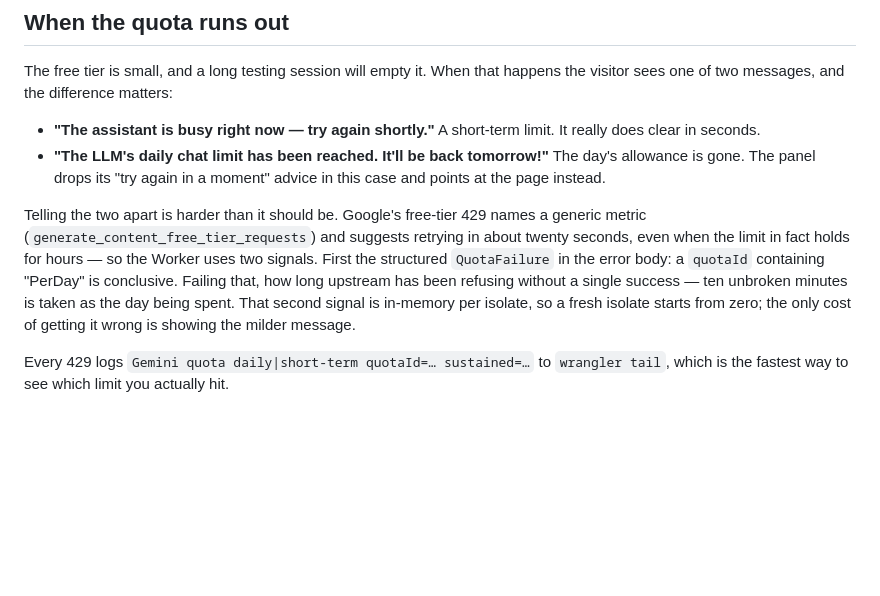
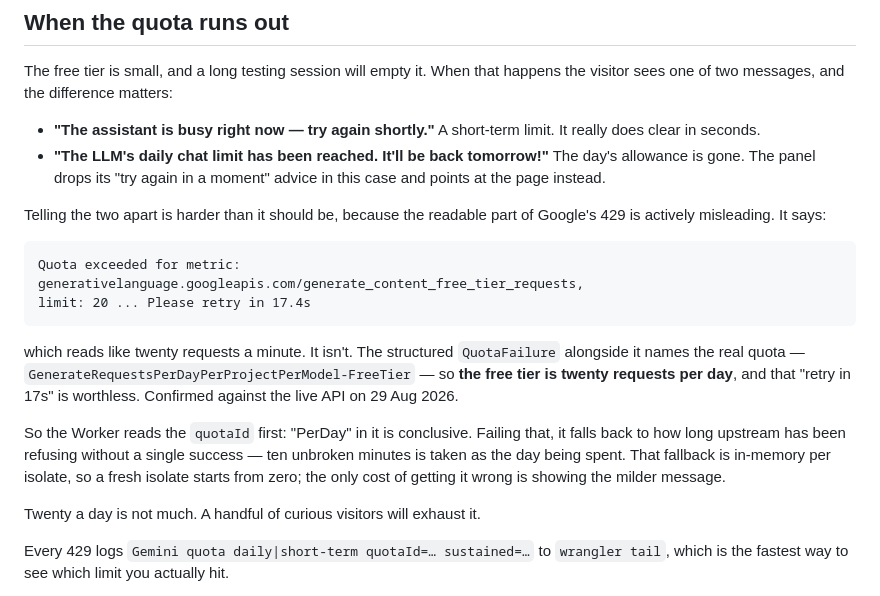
Before and after one commit to WeiranJiang/WeiranJiang.github.io, a Markdown page: worker/README.md, the part around the change. Rendered like a GitHub page; blank space fills up the shorter version.

Commit message:
Record what the free-tier quota actually is: 20 a day
The live 429 names GenerateRequestsPerDayPerProjectPerModel-FreeTier in its
structured QuotaFailure, so the "limit: 20 ... retry in 17s" prose that reads
like a per-minute cap is twenty requests per day. Worth writing down: it's the
thing that made today's outage look transient when it wasn't.

Co-Authored-By: Claude Opus 5 (1M context) <noreply@anthropic.com>

```diff
--- a/worker/README.md
+++ b/worker/README.md
@@ -74,15 +74,26 @@ happens the visitor sees one of two messages, and the difference matters:
   day's allowance is gone. The panel drops its "try again in a moment" advice in
   this case and points at the page instead.
 
-Telling the two apart is harder than it should be. Google's free-tier 429 names a
-generic metric (`generate_content_free_tier_requests`) and suggests retrying in
-about twenty seconds, even when the limit in fact holds for hours — so the Worker
-uses two signals. First the structured `QuotaFailure` in the error body: a
-`quotaId` containing "PerDay" is conclusive. Failing that, how long upstream has
-been refusing without a single success — ten unbroken minutes is taken as the
-day being spent. That second signal is in-memory per isolate, so a fresh isolate
-starts from zero; the only cost of getting it wrong is showing the milder
-message.
+Telling the two apart is harder than it should be, because the readable part of
+Google's 429 is actively misleading. It says:
+
+    Quota exceeded for metric:
+    generativelanguage.googleapis.com/generate_content_free_tier_requests,
+    limit: 20 ... Please retry in 17.4s
+
+which reads like twenty requests a minute. It isn't. The structured
+`QuotaFailure` alongside it names the real quota —
+`GenerateRequestsPerDayPerProjectPerModel-FreeTier` — so **the free tier is
+twenty requests per day**, and that "retry in 17s" is worthless. Confirmed
+against the live API on 29 Aug 2026.
+
+So the Worker reads the `quotaId` first: "PerDay" in it is conclusive. Failing
+that, it falls back to how long upstream has been refusing without a single
+success — ten unbroken minutes is taken as the day being spent. That fallback is
+in-memory per isolate, so a fresh isolate starts from zero; the only cost of
+getting it wrong is showing the milder message.
+
+Twenty a day is not much. A handful of curious visitors will exhaust it.
 
 Every 429 logs `Gemini quota daily|short-term quotaId=… sustained=…` to
 `wrangler tail`, which is the fastest way to see which limit you actually hit.
```
